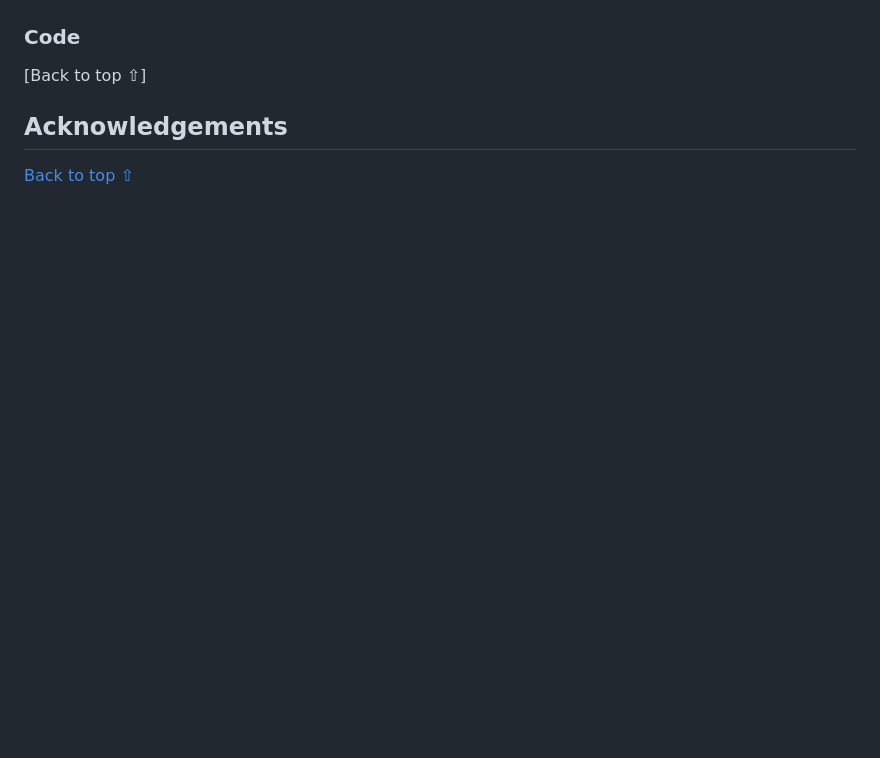
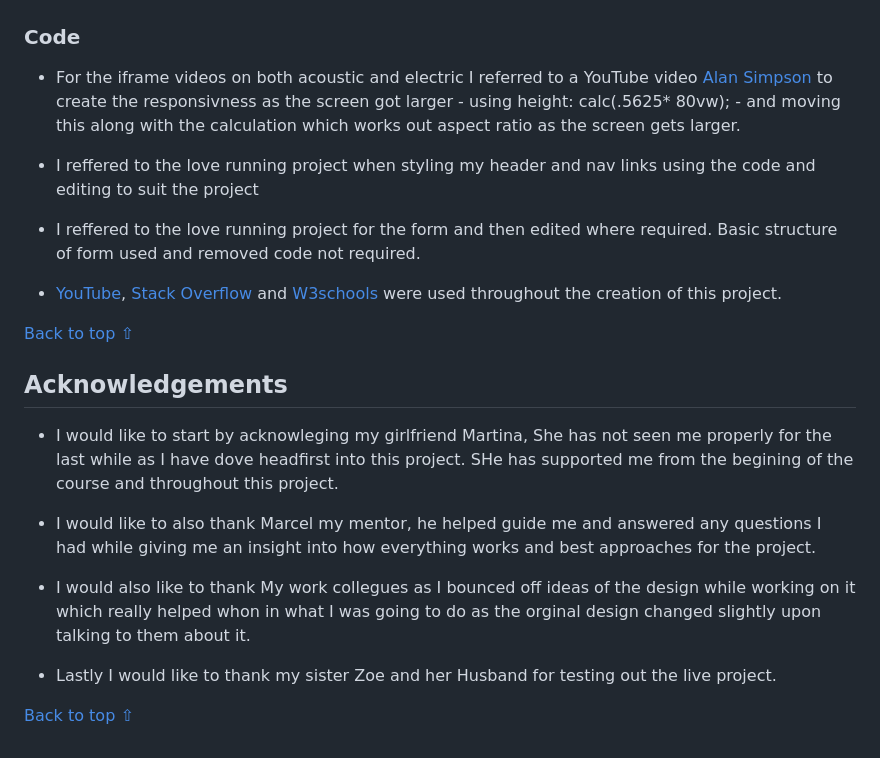
Before and after one commit to seanpatton1/History-Acoustic-and-Electric-Guitar, a Markdown page: README.md, the part around the change printed below. Drawn GitHub-style; blank space fills up the shorter version.

```diff
--- a/README.md
+++ b/README.md
@@ -355,12 +340,24 @@ Page | Desktop version | Mobile version
 
 ### Code
 
+- For the iframe videos on both acoustic and electric I referred to a YouTube video [Alan Simpson](https://www.youtube.com/watch?v=_whe7kKahkk&ab_channel=AlanSimpson) to create the responsivness as the screen got larger - using height: calc(.5625* 80vw); - and moving this along with the calculation which works out aspect ratio as the screen gets larger.
 
-[Back to top ⇧]
+- I reffered to the love running project when styling my header and nav links using the code and editing to suit the project
 
+- I reffered to the love running project for the form and then edited where required. Basic structure of form used and removed code not required.
+
+- [YouTube](https://www.youtube.com/), [Stack Overflow](https://stackoverflow.com/) and [W3schools](https://www.w3schools.com/) were used throughout the creation of this project.
+
+[Back to top ⇧](#guitar-history-101)
 
 ## Acknowledgements
 
+- I would like to start by acknowleging my girlfriend Martina, She has not seen me properly for the last while as I have dove headfirst into this project. SHe has supported me from the begining of the course and throughout this project.
 
+- I would like to also thank Marcel my mentor, he helped guide me and answered any questions I had while giving me an insight into how everything works and best approaches for the project.
 
-[Back to top ⇧](#pura-vida-spa)
+- I would also like to thank My work collegues as I bounced off ideas of the design while working on it which really helped whon in what I was going to do as the orginal design changed slightly upon talking to them about it.
+
+- Lastly I would like to thank my sister Zoe and her Husband for testing out the live project.
+
+[Back to top ⇧](#guitar-history-101)
```
Also changed, not shown: other parts of README.md (+37 -52 lines).
